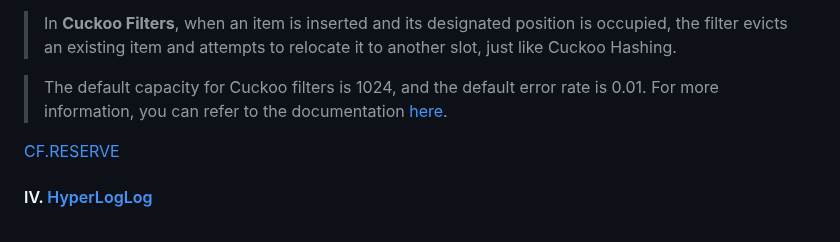
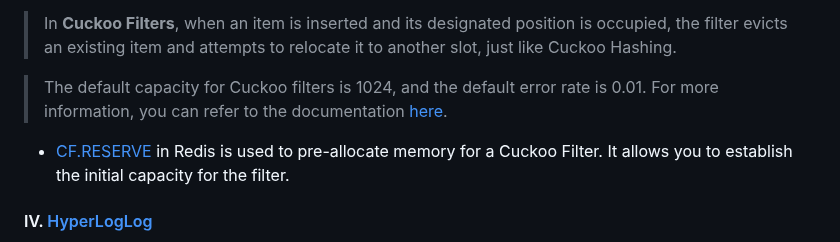
Before and after one commit to Albert0i/probabilistic-data-structure, a Markdown page: README.md, the part around the change. Rendered like a GitHub page.

Commit message:
write more

```diff
--- a/README.md
+++ b/README.md
@@ -210,7 +210,7 @@ O(1) is the most favourable. Different PDS may overlap in functions, it is up to
 
 > The default capacity for Cuckoo filters is 1024, and the default error rate is 0.01. For more information, you can refer to the documentation [here](https://redis.io/docs/latest/develop/data-types/probabilistic/cuckoo-filter/?utm_source=redisinsight&utm_medium=app&utm_campaign=ai_assistant).
 
-[CF.RESERVE](https://redis.io/docs/latest/commands/cf.reserve/)
+- [CF.RESERVE](https://redis.io/docs/latest/commands/cf.reserve/) in Redis is used to pre-allocate memory for a Cuckoo Filter. It allows you to establish the initial capacity for the filter.
 
 
 #### IV. [HyperLogLog](https://redis.io/docs/latest/develop/data-types/probabilistic/hyperloglogs/)
```
